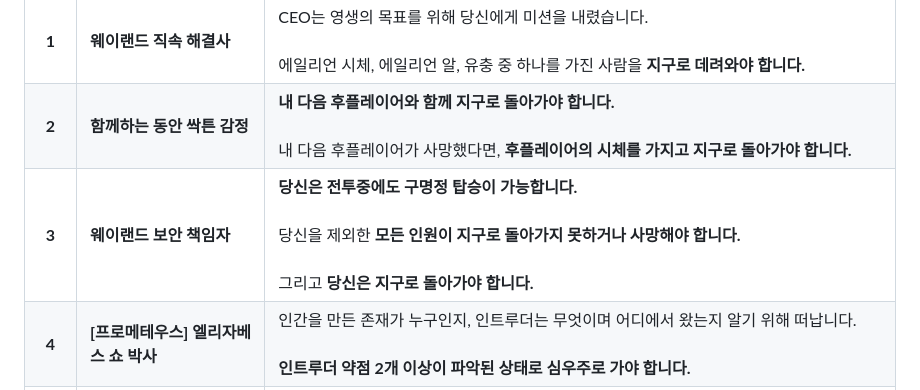
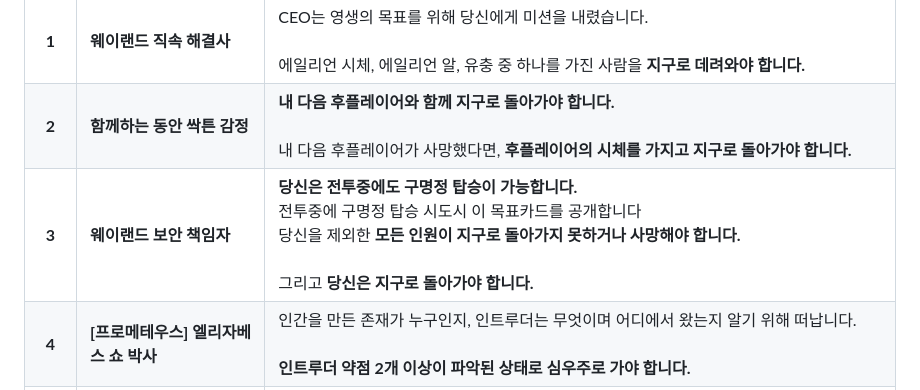
Before and after one commit to eiop77/eiop77.github.io, a Markdown page: README.md, the part around the change. Drawn GitHub-style.

```diff
--- a/README.md
+++ b/README.md
@@ -8,7 +8,7 @@ AI 이미지를 활용하여 제작한 **NEMESIS 커스텀 목표 카드**입니
 | :----: | :------------------------- | :----------------------------------------------------------------------------------------------------------------------------------------------------------------------------------------------------------------------------------------------------------------------------------------------------------------------------------------------------------------------------------------------------------------------------- |
 |  **1** | **웨이랜드 직속 해결사**            | CEO는 영생의 목표를 위해 당신에게 미션을 내렸습니다.<br><br>에일리언 시체, 에일리언 알, 유충 중 하나를 가진 사람을 **지구로 데려와야 합니다.**                                                                                                                                                                                                                                                                                                                                      |
 |  **2** | **함께하는 동안 싹튼 감정**          | **내 다음 후플레이어와 함께 지구로 돌아가야 합니다.**<br><br>내 다음 후플레이어가 사망했다면, **후플레이어의 시체를 가지고 지구로 돌아가야 합니다.**                                                                                                                                                                                                                                                                                                                                    |
-|  **3** | **웨이랜드 보안 책임자**            | **당신은 전투중에도 구명정 탑승이 가능합니다.**<br><br>당신을 제외한 **모든 인원이 지구로 돌아가지 못하거나 사망해야 합니다.**<br><br>그리고 **당신은 지구로 돌아가야 합니다.**                                                                                                                                                                                                                                                                                                               |
+|  **3** | **웨이랜드 보안 책임자**            | **당신은 전투중에도 구명정 탑승이 가능합니다.**<br>전투중에 구명정 탑승 시도시 이 목표카드를 공개합니다<br>당신을 제외한 **모든 인원이 지구로 돌아가지 못하거나 사망해야 합니다.**<br><br>그리고 **당신은 지구로 돌아가야 합니다.**                                                                                                                                                                                                                                                                                                               |
 |  **4** | **[프로메테우스] 엘리자베스 쇼 박사**      | 인간을 만든 존재가 누구인지, 인트루더는 무엇이며 어디에서 왔는지 알기 위해 떠납니다.<br><br>**인트루더 약점 2개 이상이 파악된 상태로 심우주로 가야 합니다.**                                                                                                                                                                                                                                                                                                                                |
 |  **5** | **인트루더 공포 숭배자**            | **여왕이 죽지 않아야 하며, 우주선이 파괴되어서는 안 됩니다.**<br><br>그리고 **당신은 지구로 돌아가야 합니다.**                                                                                                                                                                                                                                                                                                                                                         |
 |  **6** | **노멀 플레이어**                | **생존해서 지구로 돌아가야 합니다.**                                                                                                                                                                                                                                                                                                                                                                                                         |
```
